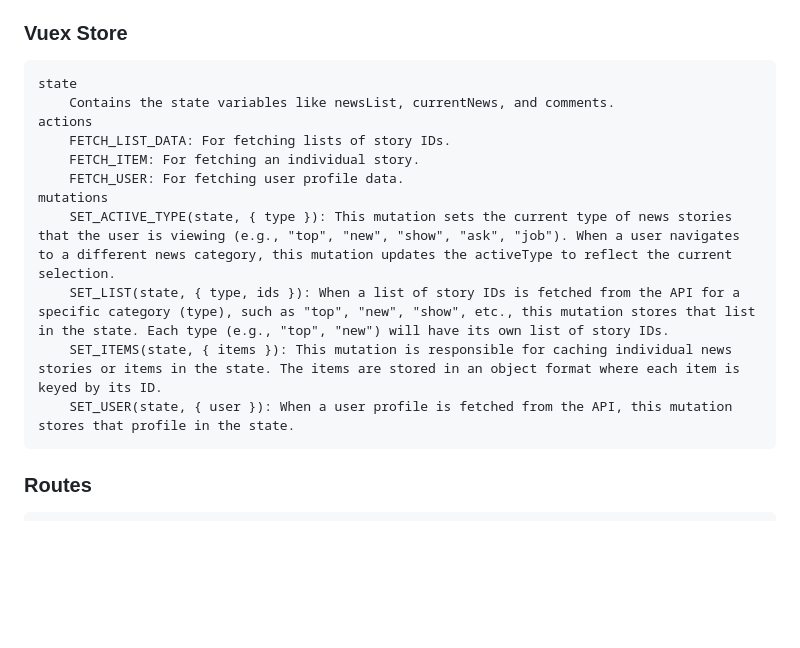
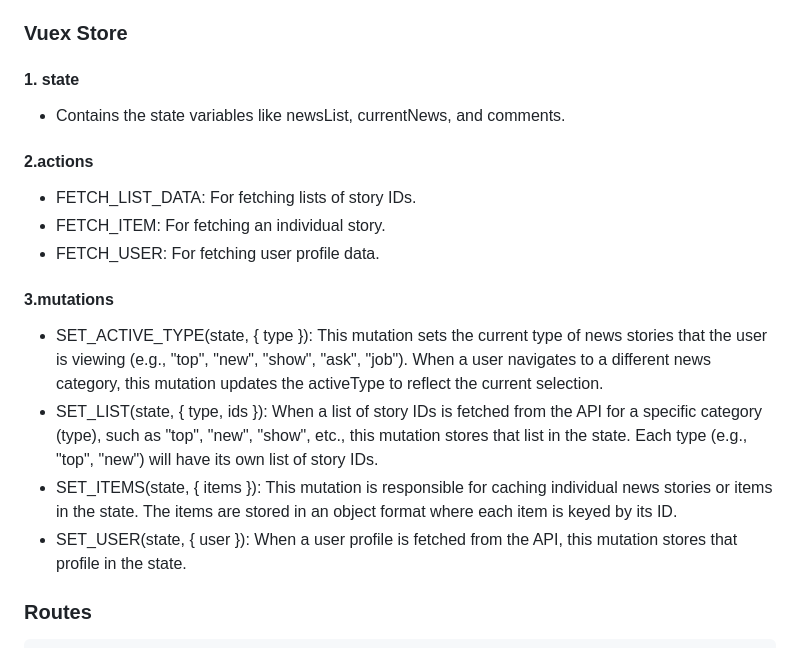
Before and after one commit to nandita-rajesh/amfoss-tasks, a Markdown page: task-06/Documentation.md, the part around the change. Rendered like a GitHub page; blank space fills up the shorter version.

```diff
--- a/task-06/Documentation.md
+++ b/task-06/Documentation.md
@@ -32,17 +32,19 @@ The Vue HackerNews 2.0 application is an application that replicates the HackerN
 
 ### Vuex Store
 
-    state
-        Contains the state variables like newsList, currentNews, and comments.
-    actions
-        FETCH_LIST_DATA: For fetching lists of story IDs.
-        FETCH_ITEM: For fetching an individual story.
-        FETCH_USER: For fetching user profile data.
-    mutations
-        SET_ACTIVE_TYPE(state, { type }): This mutation sets the current type of news stories that the user is viewing (e.g., "top", "new", "show", "ask", "job"). When a user navigates to a different news category, this mutation updates the activeType to reflect the current selection.
-        SET_LIST(state, { type, ids }): When a list of story IDs is fetched from the API for a specific category (type), such as "top", "new", "show", etc., this mutation stores that list in the state. Each type (e.g., "top", "new") will have its own list of story IDs.
-        SET_ITEMS(state, { items }): This mutation is responsible for caching individual news stories or items in the state. The items are stored in an object format where each item is keyed by its ID.
-        SET_USER(state, { user }): When a user profile is fetched from the API, this mutation stores that profile in the state.
+#### 1. state
+   - Contains the state variables like newsList, currentNews, and comments.
+
+#### 2.actions
+   - FETCH_LIST_DATA: For fetching lists of story IDs.
+   - FETCH_ITEM: For fetching an individual story.
+   - FETCH_USER: For fetching user profile data.
+
+#### 3.mutations
+   - SET_ACTIVE_TYPE(state, { type }): This mutation sets the current type of news stories that the user is viewing (e.g., "top", "new", "show", "ask", "job"). When a user navigates to a different news category, this mutation updates the activeType to reflect the current selection.
+   - SET_LIST(state, { type, ids }): When a list of story IDs is fetched from the API for a specific category (type), such as "top", "new", "show", etc., this mutation stores that list in the state. Each type (e.g., "top", "new") will have its own list of story IDs.
+   - SET_ITEMS(state, { items }): This mutation is responsible for caching individual news stories or items in the state. The items are stored in an object format where each item is keyed by its ID.
+   - SET_USER(state, { user }): When a user profile is fetched from the API, this mutation stores that profile in the state.
 
 ### Routes
 
```
